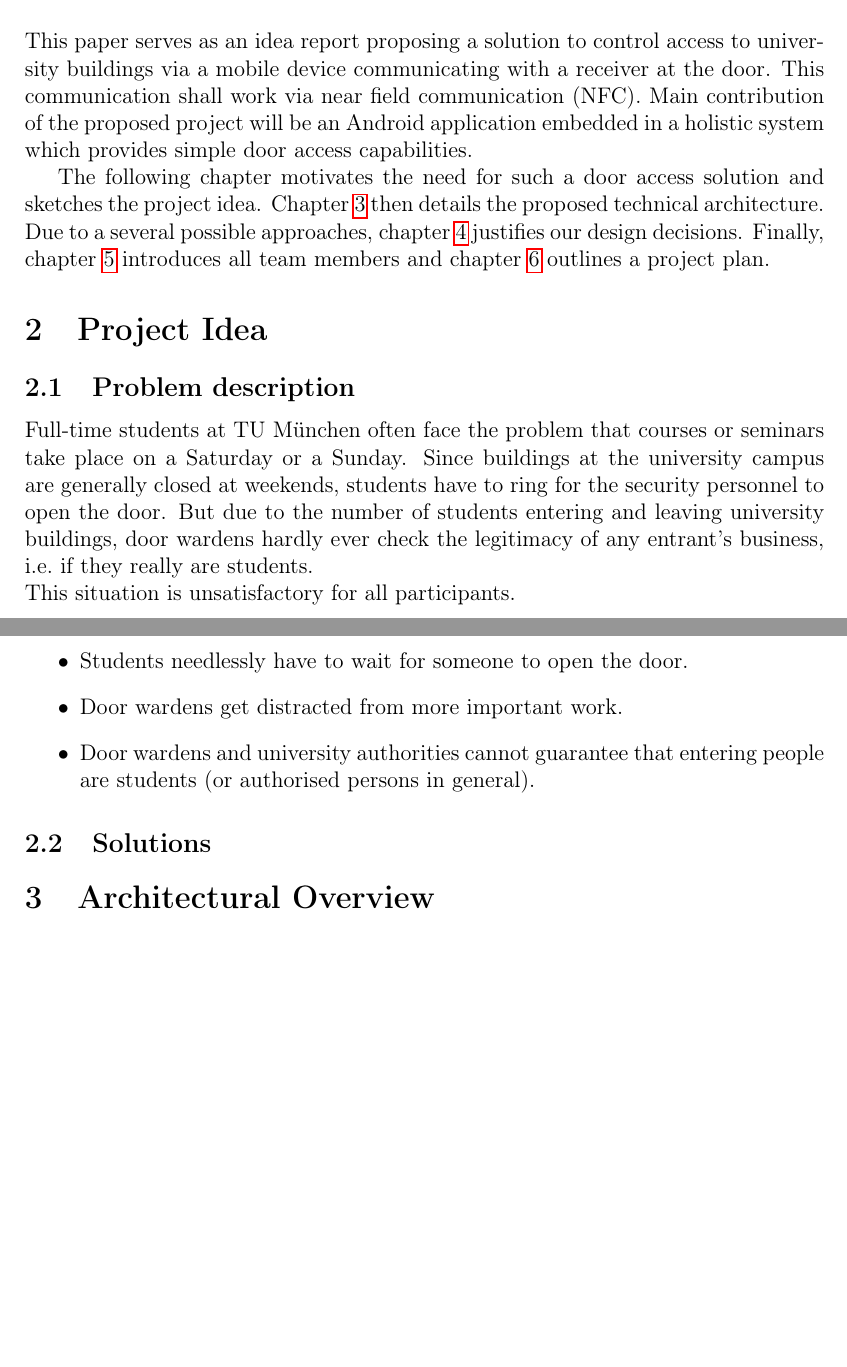
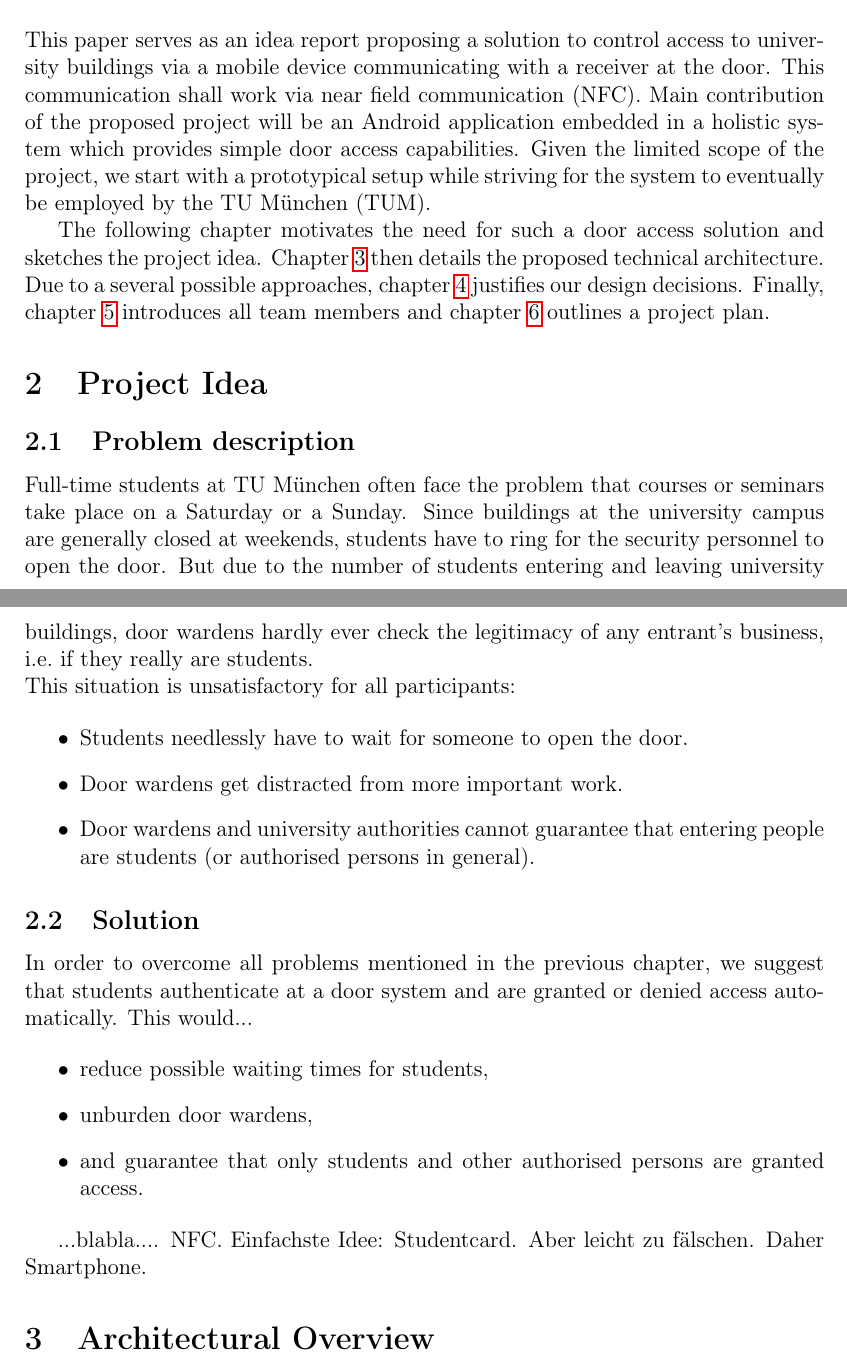
Before and after one commit to grandcat/tum_getin, a LaTeX document (idea_report/report.tex, which reads idea_report/1_introduction.tex, idea_report/2_idea.tex): two parts of pages 2 and 3 of 4, joined at a grey line, cut so that both start at the same text, the shorter picture padded with empty space. Compiled offline with pdfLaTeX; a LaTeX package or settings file that is missing is left out.

Commit message:
Intro v0.3

```diff
--- a/idea_report/1_introduction.tex
+++ b/idea_report/1_introduction.tex
@@ -5,7 +5,9 @@
 
 \section{Introduction}
 
-This paper serves as an idea report proposing a solution to control access to university buildings via a mobile device communicating with a receiver at the door. This communication shall work via near field communication (NFC). Main contribution of the proposed project will be an Android application embedded in a holistic system which provides simple door access capabilities.
+This paper serves as an idea report proposing a solution to control access to university buildings via a mobile device communicating with a receiver at the door. This communication shall work via near field communication (NFC). Main contribution of the proposed project will be an Android application embedded in a holistic system which provides simple door access capabilities. Given the limited scope of the project, we start with a prototypical setup while striving for the system to eventually be employed by the TU München (TUM).
+
+%Apart from this application we plan a prototypical implementation of a NFC reader using
 
 
 The following chapter motivates the need for such a door access solution and sketches the project idea. Chapter \ref{sec:arch} then details the proposed technical architecture. Due to a several possible approaches, chapter \ref{sec:alt} justifies our design decisions. Finally, chapter \ref{sec:team} introduces all team members and chapter \ref{sec:plan} outlines a project plan.
--- a/idea_report/2_idea.tex
+++ b/idea_report/2_idea.tex
@@ -1,10 +1,12 @@
 \section{Project Idea}
+
+
 
 \subsection{Problem description}
 
 Full-time students at TU München often face the problem that courses or seminars take place on a Saturday or a Sunday.
 Since buildings at the university campus are generally closed at weekends, students have to ring for the security personnel to open the door. But due to the number of students entering and leaving university buildings, door wardens hardly ever check the legitimacy of any entrant's business, i.e.~if they really are students.\\
-This situation is unsatisfactory for all participants.
+This situation is unsatisfactory for all participants:
 
 \begin{itemize}
 \item Students needlessly have to wait for someone to open the door.
@@ -12,4 +14,15 @@ This situation is unsatisfactory for all participants.
 \item Door wardens and university authorities cannot guarantee that entering people are students (or authorised persons in general).
 \end{itemize}
 
-\subsection{Solutions}
+\subsection{Solution}
+
+In order to overcome all problems mentioned in the previous chapter, we suggest that students authenticate at a door system and are granted or denied access automatically. This would...
+
+\begin{itemize}
+\item reduce possible waiting times for students,
+\item unburden door wardens,
+\item and guarantee that only students and other authorised persons are granted access.
+\end{itemize}
+
+...blabla.... NFC.
+Einfachste Idee: Studentcard. Aber leicht zu fälschen. Daher Smartphone.
```
